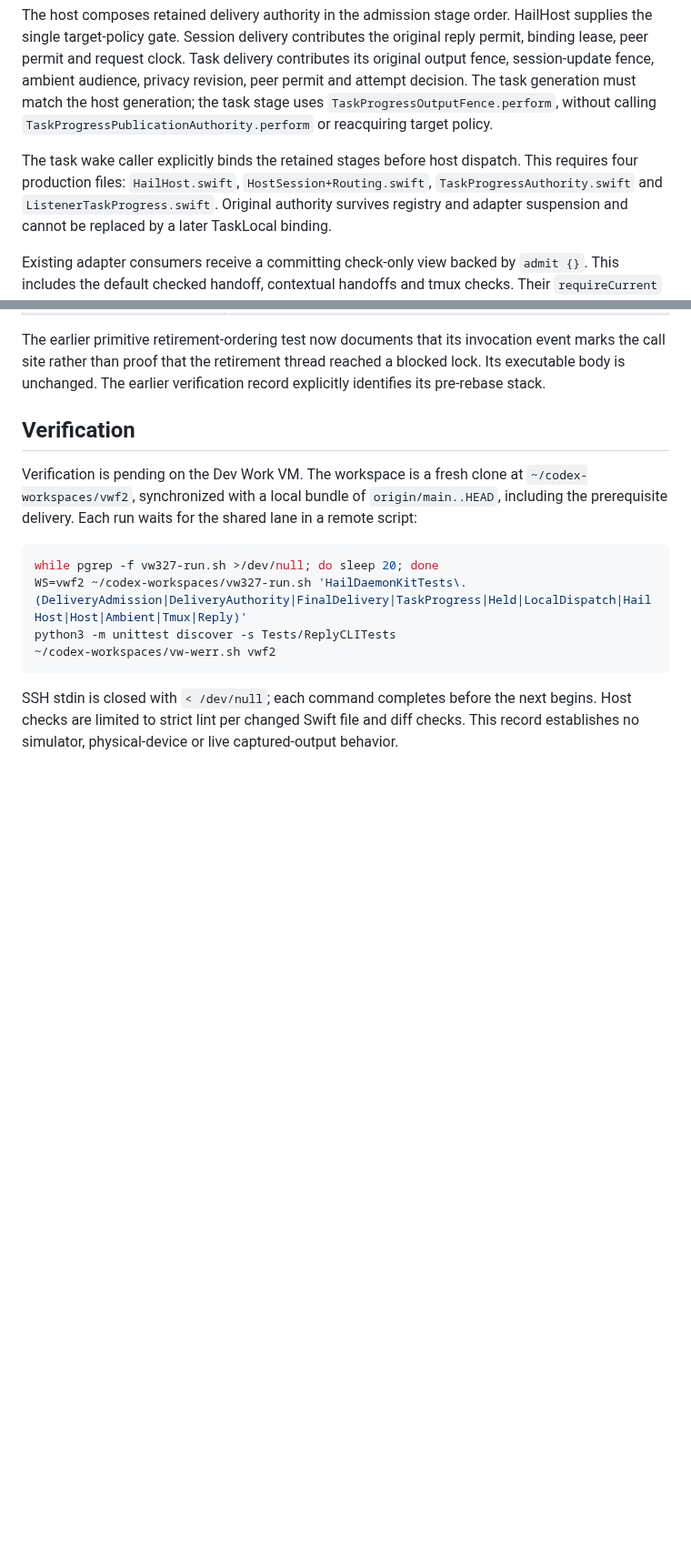
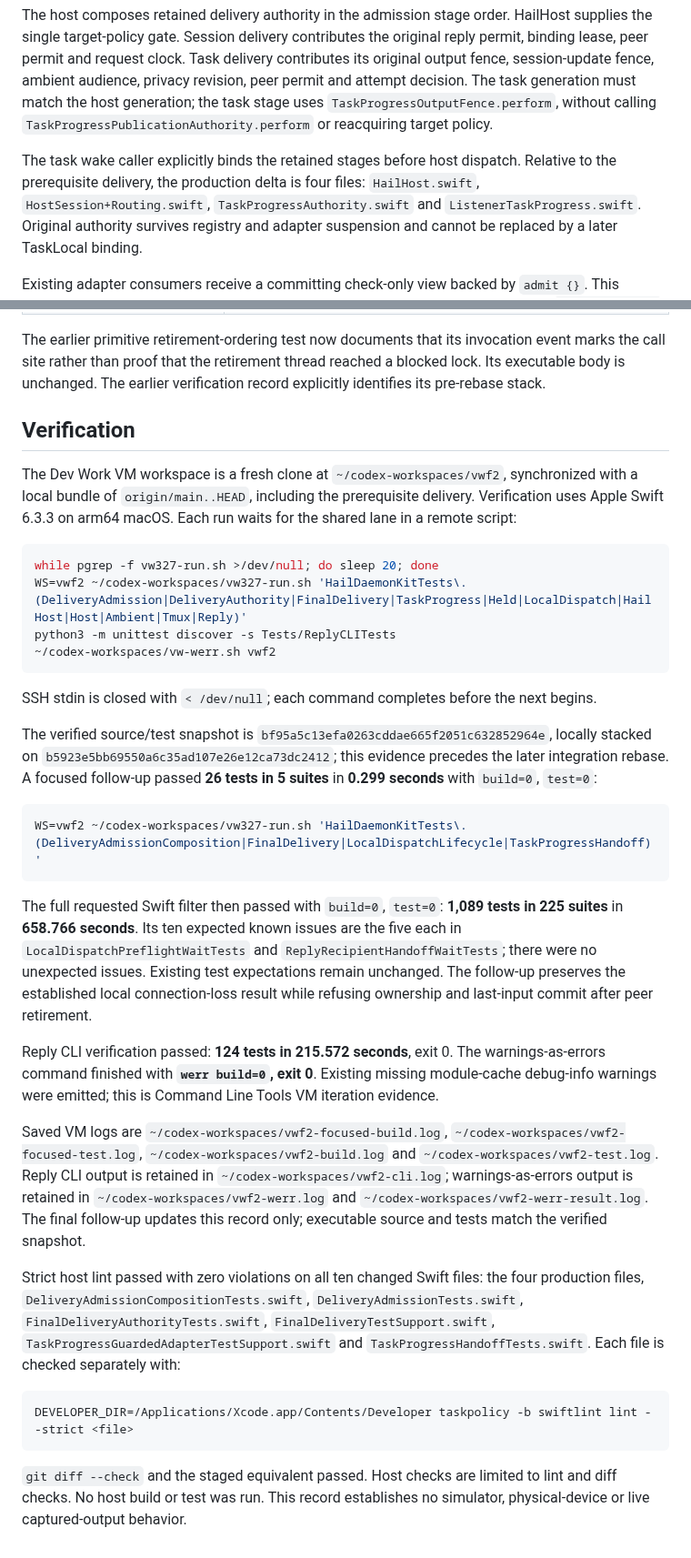
Before and after one commit to mickdarling/hailing-station, a Markdown page: docs/testing/retained-delivery-authority.md, 2 parts joined by grey strips. Shown at 91% size. Drawn GitHub-style; blank space fills up the shorter version.

Commit message:
Record retained delivery authority verification. Part of #1120

````diff
--- a/docs/testing/retained-delivery-authority.md
+++ b/docs/testing/retained-delivery-authority.md
@@ -9,8 +9,8 @@ fence, ambient audience, privacy revision, peer permit and attempt decision. The
 match the host generation; the task stage uses `TaskProgressOutputFence.perform`, without calling
 `TaskProgressPublicationAuthority.perform` or reacquiring target policy.
 
-The task wake caller explicitly binds the retained stages before host dispatch. This requires four
-production files: `HailHost.swift`, `HostSession+Routing.swift`, `TaskProgressAuthority.swift` and
+The task wake caller explicitly binds the retained stages before host dispatch. Relative to the
+prerequisite delivery, the production delta is four files: `HailHost.swift`, `HostSession+Routing.swift`, `TaskProgressAuthority.swift` and
 `ListenerTaskProgress.swift`. Original authority survives registry and adapter suspension and cannot
 be replaced by a later TaskLocal binding.
 
@@ -61,9 +61,9 @@ is unchanged. The earlier verification record explicitly identifies its pre-reba
 
 ## Verification
 
-Verification is pending on the Dev Work VM. The workspace is a fresh clone at
-`~/codex-workspaces/vwf2`, synchronized with a local bundle of `origin/main..HEAD`, including the
-prerequisite delivery. Each run waits for the shared lane in a remote script:
+The Dev Work VM workspace is a fresh clone at `~/codex-workspaces/vwf2`, synchronized with a local
+bundle of `origin/main..HEAD`, including the prerequisite delivery. Verification uses Apple Swift
+6.3.3 on arm64 macOS. Each run waits for the shared lane in a remote script:
 
 ```sh
 while pgrep -f vw327-run.sh >/dev/null; do sleep 20; done
@@ -72,6 +72,43 @@ python3 -m unittest discover -s Tests/ReplyCLITests
 ~/codex-workspaces/vw-werr.sh vwf2
 ```
 
-SSH stdin is closed with `< /dev/null`; each command completes before the next begins. Host checks
-are limited to strict lint per changed Swift file and diff checks. This record establishes no
-simulator, physical-device or live captured-output behavior.
+SSH stdin is closed with `< /dev/null`; each command completes before the next begins.
+
+The verified source/test snapshot is `bf95a5c13efa0263cddae665f2051c632852964e`, locally stacked on
+`b5923e5bb69550a6c35ad107e26e12ca73dc2412`; this evidence precedes the later integration rebase.
+A focused follow-up passed **26 tests in 5 suites** in **0.299 seconds** with `build=0`, `test=0`:
+
+```sh
+WS=vwf2 ~/codex-workspaces/vw327-run.sh 'HailDaemonKitTests\.(DeliveryAdmissionComposition|FinalDelivery|LocalDispatchLifecycle|TaskProgressHandoff)'
+```
+
+The full requested Swift filter then passed with `build=0`, `test=0`: **1,089 tests in 225 suites**
+in **658.766 seconds**. Its ten expected known issues are the five each in
+`LocalDispatchPreflightWaitTests` and `ReplyRecipientHandoffWaitTests`; there were no unexpected
+issues. Existing test expectations remain unchanged. The follow-up preserves the established local
+connection-loss result while refusing ownership and last-input commit after peer retirement.
+
+Reply CLI verification passed: **124 tests in 215.572 seconds**, exit 0. The warnings-as-errors
+command finished with **`werr build=0`, exit 0**. Existing missing module-cache debug-info warnings
+were emitted; this is Command Line Tools VM iteration evidence.
+
+Saved VM logs are `~/codex-workspaces/vwf2-focused-build.log`,
+`~/codex-workspaces/vwf2-focused-test.log`, `~/codex-workspaces/vwf2-build.log` and
+`~/codex-workspaces/vwf2-test.log`. Reply CLI output is retained in
+`~/codex-workspaces/vwf2-cli.log`; warnings-as-errors output is retained in
+`~/codex-workspaces/vwf2-werr.log` and `~/codex-workspaces/vwf2-werr-result.log`.
+The final follow-up updates this record only; executable source and tests match the verified snapshot.
+
+Strict host lint passed with zero violations on all ten changed Swift files: the four production
+files, `DeliveryAdmissionCompositionTests.swift`, `DeliveryAdmissionTests.swift`,
+`FinalDeliveryAuthorityTests.swift`, `FinalDeliveryTestSupport.swift`,
+`TaskProgressGuardedAdapterTestSupport.swift` and `TaskProgressHandoffTests.swift`. Each file is
+checked separately with:
+
+```sh
+DEVELOPER_DIR=/Applications/Xcode.app/Contents/Developer taskpolicy -b swiftlint lint --strict <file>
+```
+
+`git diff --check` and the staged equivalent passed. Host checks are limited to lint and diff checks.
+No host build or test was run. This record establishes no simulator, physical-device or live
+captured-output behavior.
````
